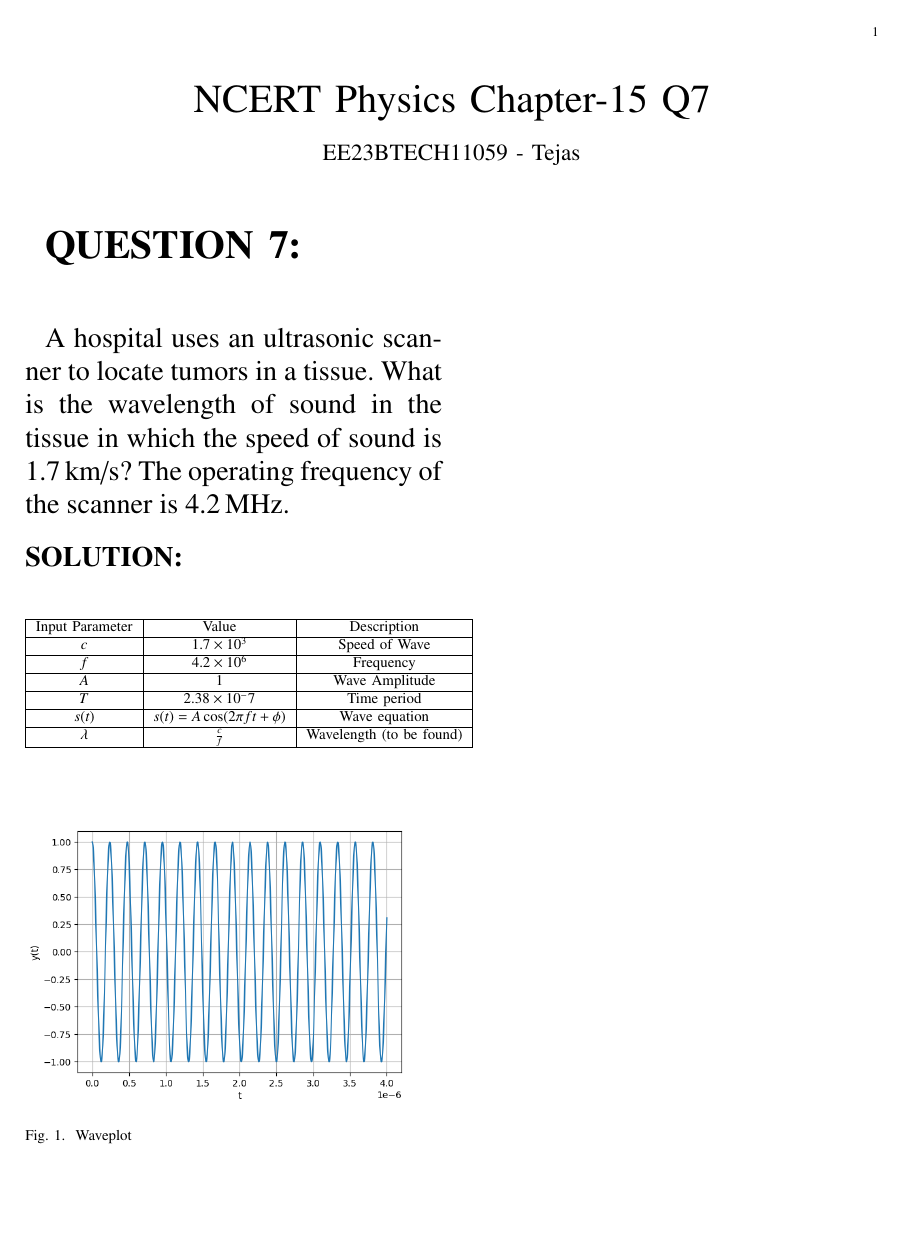
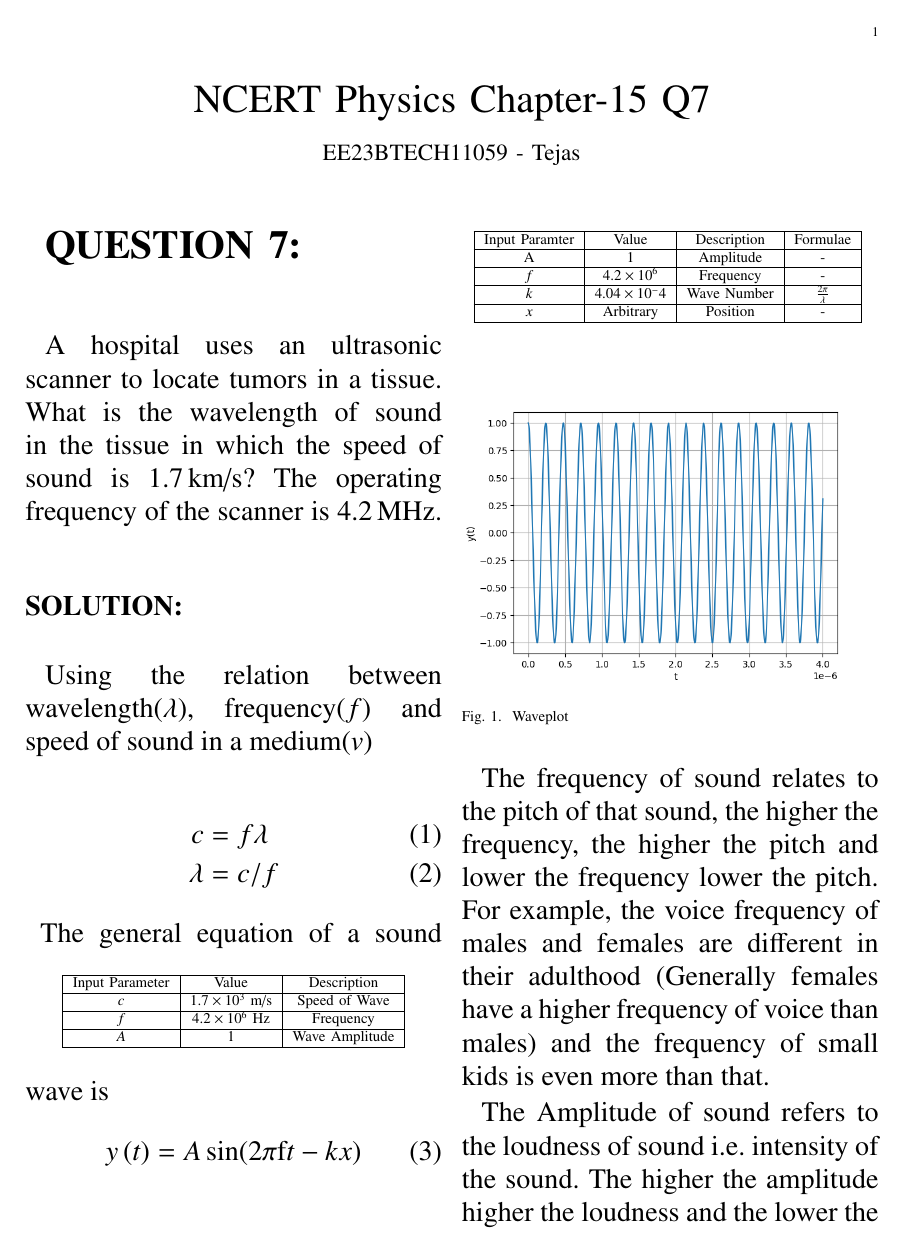
Before and after one commit to resiliencematters/EE1205, a LaTeX paper (NCERT ANALOG/main.tex): the whole page before the commit and page 1 of 2 after it. Compiled offline with pdfLaTeX.

Commit message:
Update main.tex

```diff
--- a/NCERT ANALOG/main.tex
+++ b/NCERT ANALOG/main.tex
@@ -69,29 +69,70 @@ wavelength of sound in the tissue in which the speed of sound is $1.7 \, \text{k
 \\
 \Large
 \textbf{SOLUTION:} \\
+
+\\
+Using the relation between wavelength($\lambda$), frequency($f$) and speed of sound in a medium($v$)\\
+\begin{align}
+    c&=f\lambda \\
+     \lambda&=c/f
+\end{align}
 \begin{table}[h]
     \centering
     \begin{tabular}{|c|c|c|}
         \hline
-        Input Parameter & Value & Description \\
+        Input Parameter & Value & Description  \\
         \hline
-        $c$ & $1.7\times10^3$ & Speed of Wave  \\
+        $c$ & $1.7\times10^3$ m/s & Speed of Wave   \\
         \hline
-        $f$ & $4.2\times10^6$ & Frequency  \\
+        $f$ & $4.2\times10^6$ Hz & Frequency   \\
         \hline
-        $A$ & 1 & Wave Amplitude \\
+        $A$ & 1 & Wave Amplitude  \\
         \hline
-        $T$ & $2.38\times10^-7$ & Time period \\
+
+
+    \end{tabular}
+\end{table}
+The general equation of a sound wave is
+\begin{align}
+y\brak{t}=A \sin (2\pi\text{f} t-kx)
+\end{align}
+\begin{table}[h]
+    \centering
+    \begin{tabular}{|c|c|c|c|}
         \hline
-        $s(t)$ & $s(t)=A\cos(2\pi f t+\phi)$ & Wave equation \\
+        Input Paramter & Value & Description & Formulae  \\
         \hline
-        $\lambda$ & $\frac{c}{f}$ & Wavelength (to be found) \\
+        A& 1&Amplitude& - \\
+        \hline
+        $f$& $4.2\times10^6$& Frequency& - \\
+        \hline
+        $k$& $4.04\times10^-4$ & Wave Number & $\frac{2\pi}{\lambda}$ \\
+        \hline
+        $x$ & Arbitrary & Position & - \\
         \hline
     \end{tabular}
+    \
 \end{table}
+
+\\
+
+\vspace{3cm}
 \begin{figure}[h]
     \centering
     \includegraphics[width=\columnwidth]{images/plot.png}
     \caption{Waveplot}
     \label{fig:Plot1}
 \end{figure}
+The frequency of sound relates to the pitch of that
+sound, the higher the frequency, the higher the pitch
+and lower the frequency lower the pitch. For
+example, the voice frequency of males and females
+are different in their adulthood (Generally females have a higher frequency of voice than
+males) and the frequency of small kids is even
+more than that.
+
+
+
+The Amplitude of sound refers to the loudness of
+sound i.e. intensity of the sound. The higher the
+amplitude higher the loudness and the lower the
```
Also changed, not shown: NCERT ANALOG/main.tex (28 more changed lines).
